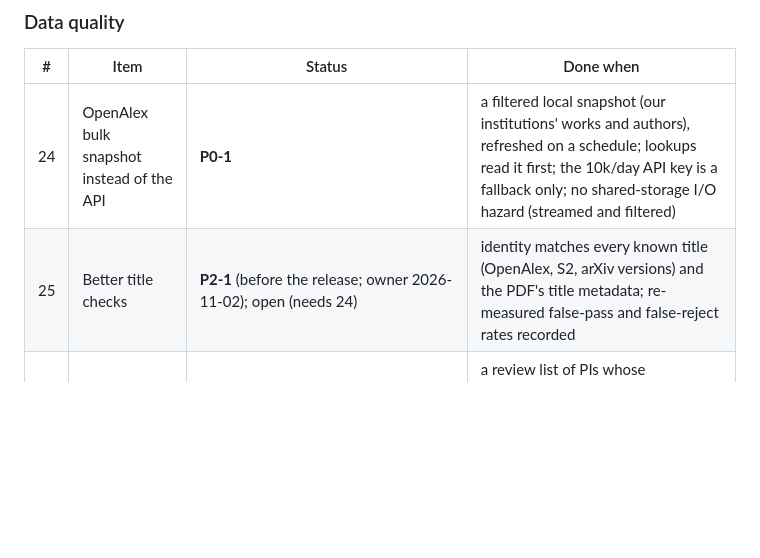
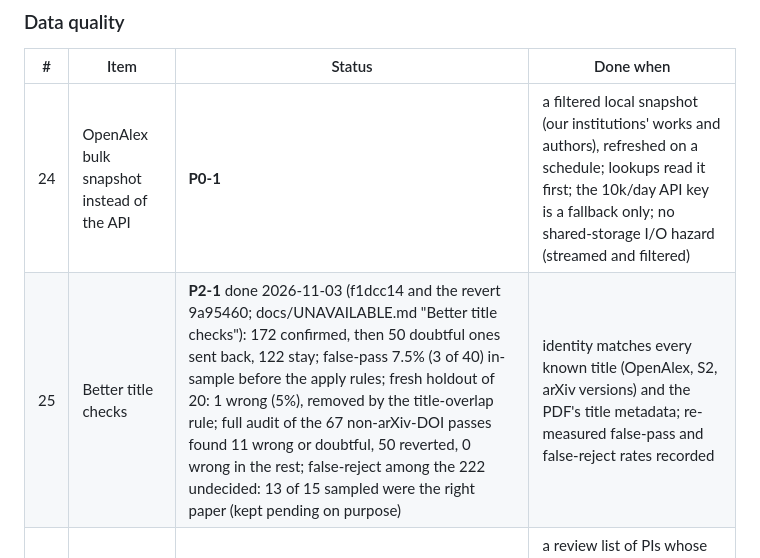
Before and after one commit to liv-daliberti/cs-labs-atlas, a Markdown page: docs/ROADMAP.md, the part around the change. Rendered like a GitHub page; blank space fills up the shorter version.

```diff
--- a/docs/ROADMAP.md
+++ b/docs/ROADMAP.md
@@ -78,7 +78,7 @@ Order: **P0** = starts right after the data-layout move (item 10 phase B), in th
 | # | Item | Status | Done when |
 |---|---|---|---|
 | 24 | OpenAlex bulk snapshot instead of the API | **P0-1** | a filtered local snapshot (our institutions' works and authors), refreshed on a schedule; lookups read it first; the 10k/day API key is a fallback only; no shared-storage I/O hazard (streamed and filtered) |
-| 25 | Better title checks | **P2-1** (before the release; owner 2026-11-02); open (needs 24) | identity matches every known title (OpenAlex, S2, arXiv versions) and the PDF's title metadata; re-measured false-pass and false-reject rates recorded |
+| 25 | Better title checks | **P2-1** done 2026-11-03 (f1dcc14 and the revert 9a95460; docs/UNAVAILABLE.md "Better title checks"): 172 confirmed, then 50 doubtful ones sent back, 122 stay; false-pass 7.5% (3 of 40) in-sample before the apply rules; fresh holdout of 20: 1 wrong (5%), removed by the title-overlap rule; full audit of the 67 non-arXiv-DOI passes found 11 wrong or doubtful, 50 reverted, 0 wrong in the rest; false-reject among the 222 undecided: 13 of 15 sampled were the right paper (kept pending on purpose) | identity matches every known title (OpenAlex, S2, arXiv versions) and the PDF's title metadata; re-measured false-pass and false-reject rates recorded |
 | 26 | Departed-faculty detection | **P2-2** (before the release; owner 2026-11-02); open (needs 24) | a review list of PIs whose OpenAlex/DBLP affiliation moved elsewhere while our build has an open period; Gupta and Platzer resolved or recorded unresolved |
 | 27 | Lab-page template readers | **P2-8** (before the release; owner 2026-11-02) | structural readers for al-folio/Jekyll, Google Sites and WordPress team pages; membership error rate re-measured |
 | 28 | One entry per paper in the stores | **P2-3** (before the release; owner 2026-11-02) | DOI/title sibling works collapsed onto the atlas work id in every store; counts and identity checks run on canonical works |
```
Also changed, not shown: docs/UNAVAILABLE.md (+17 -0 lines), 1 other file.
